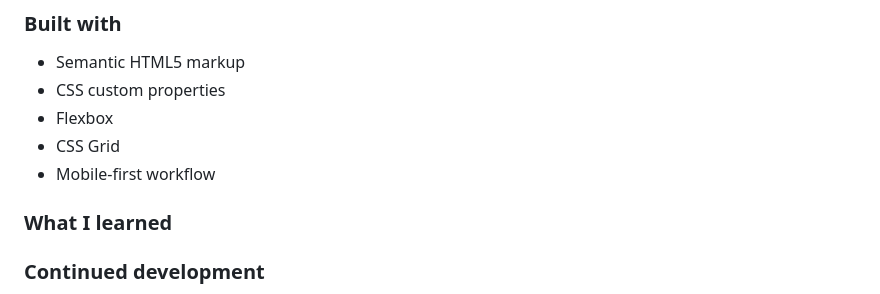
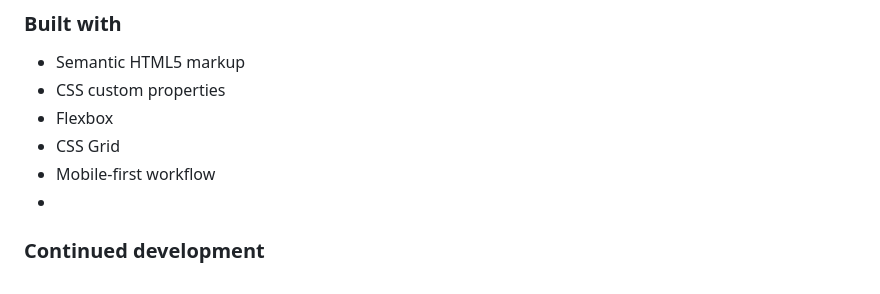
Before and after one commit to maggie-grundy/week7-capstone-project, a Markdown page: README.md, the part around the change. Drawn GitHub-style.

```diff
--- a/README.md
+++ b/README.md
@@ -227,9 +227,7 @@ The bottom div will be our large container with all the stuff in it. I think we
 - Flexbox
 - CSS Grid
 - Mobile-first workflow
-
-### What I learned
-
+-
 ### Continued development
 
 I think things went a little better this time, even though I didn't get as much working as I would have liked. I felt a lot more comfortable setting everything up and moving through my code. I will continue working on my JavaScript coding and hope to keep improving all around!
```
